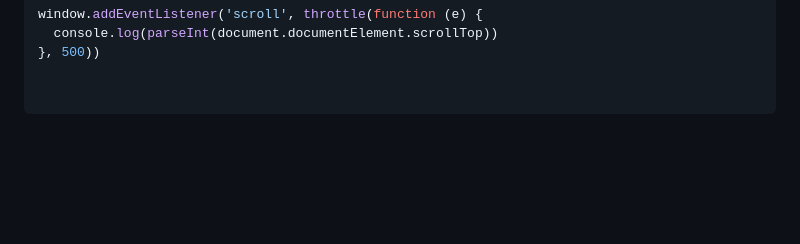
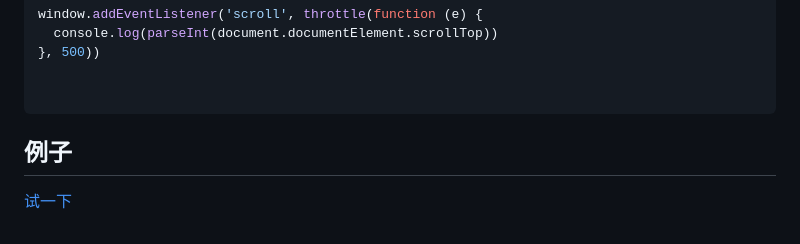
Before and after one commit to RonkTsang/interview, a Markdown page: JS/throttle&debounce.md, the part around the change printed below. Drawn GitHub-style; blank space fills up the shorter version.

````diff
--- a/JS/throttle&debounce.md
+++ b/JS/throttle&debounce.md
@@ -65,3 +70,7 @@
 
 
   ```
+
+## 例子
+
+[试一下](./throttle&debounce/index.html)
````
Also changed, not shown: other parts of JS/throttle&debounce.md (+5 -0 lines), performance/缓存.md (+31 -0 lines), performance/img/fromDisk.jpeg (added), performance/img/fromMemory.jpeg (added), 1 other file.
